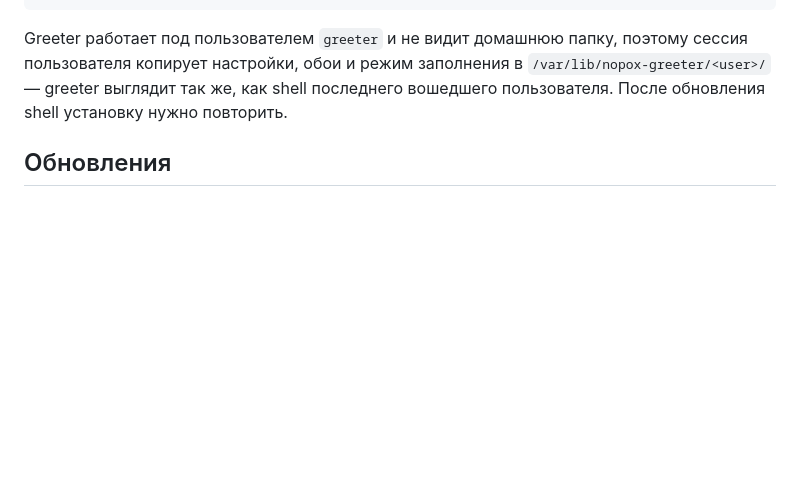
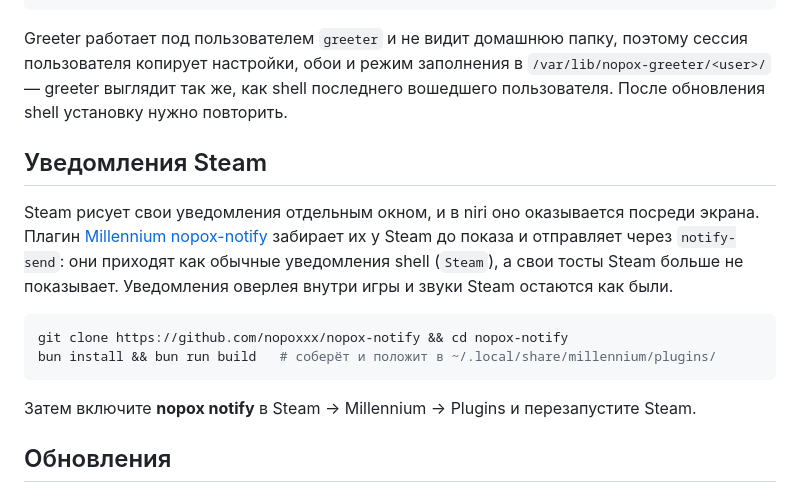
Before and after one commit to nopoxxx/nopox-shell, a Markdown page: README.md, the part around the change. Rendered like a GitHub page; blank space fills up the shorter version.

Commit message:
Docs: Steam notifications via the nopox-notify Millennium plugin
Steam draws its own toast window, which niri places mid-screen. The new
nopoxxx/nopox-notify plugin forwards toasts to notify-send instead; README
gets install steps, AGENTS.md a pointer.

Co-Authored-By: Claude Opus 5.5 <noreply@anthropic.com>

````diff
--- a/README.md
+++ b/README.md
@@ -94,6 +94,20 @@ Greeter работает под пользователем `greeter` и не в
 копирует настройки, обои и режим заполнения в `/var/lib/nopox-greeter/<user>/` — greeter выглядит так же,
 как shell последнего вошедшего пользователя. После обновления shell установку нужно повторить.
 
+## Уведомления Steam
+
+Steam рисует свои уведомления отдельным окном, и в niri оно оказывается посреди экрана. Плагин
+[Millennium](https://steambrew.app) [nopox-notify](https://github.com/nopoxxx/nopox-notify) забирает их у Steam
+до показа и отправляет через `notify-send`: они приходят как обычные уведомления shell (`Steam`), а свои тосты
+Steam больше не показывает. Уведомления оверлея внутри игры и звуки Steam остаются как были.
+
+```sh
+git clone https://github.com/nopoxxx/nopox-notify && cd nopox-notify
+bun install && bun run build   # соберёт и положит в ~/.local/share/millennium/plugins/
+```
+
+Затем включите **nopox notify** в Steam → Millennium → Plugins и перезапустите Steam.
+
 ## Обновления
 
 Если shell установлен через `git clone`, он сам раз в несколько часов делает `git fetch`.
````
Also changed, not shown: AGENTS.md (+4 -0 lines).
